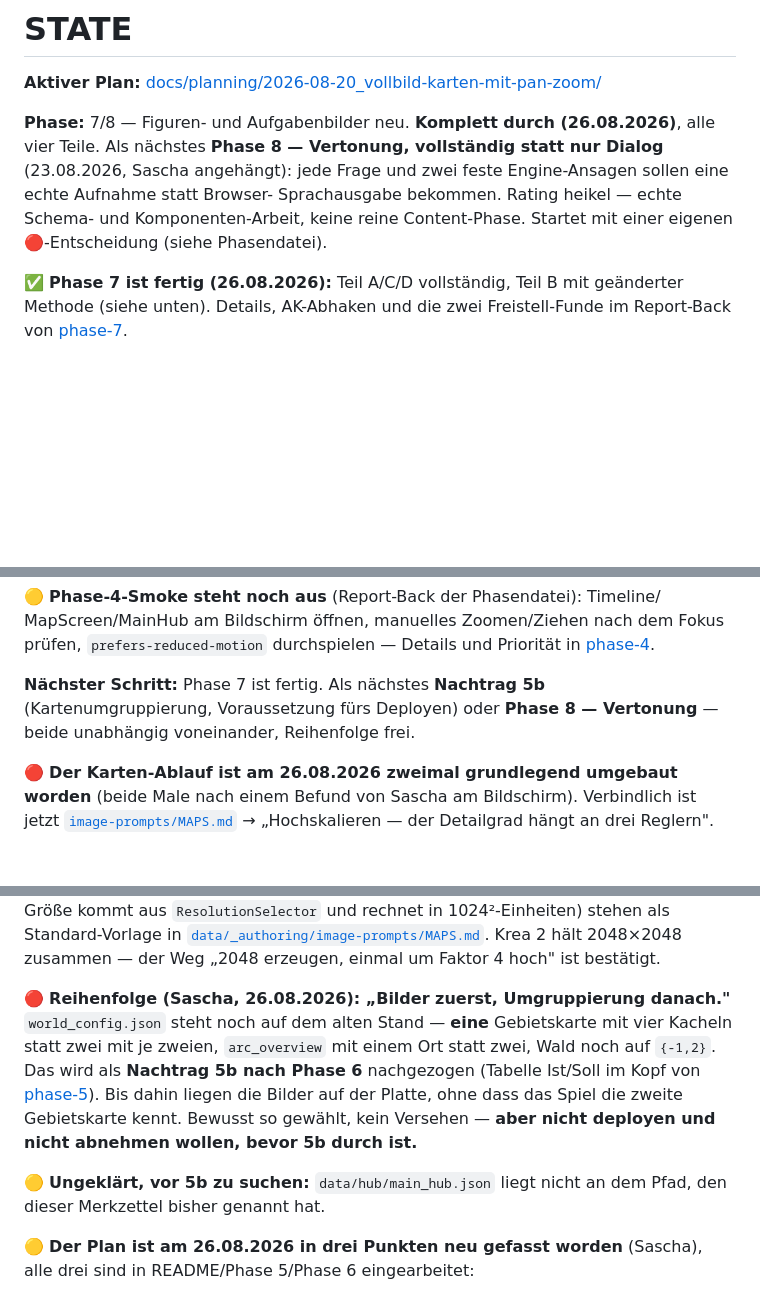
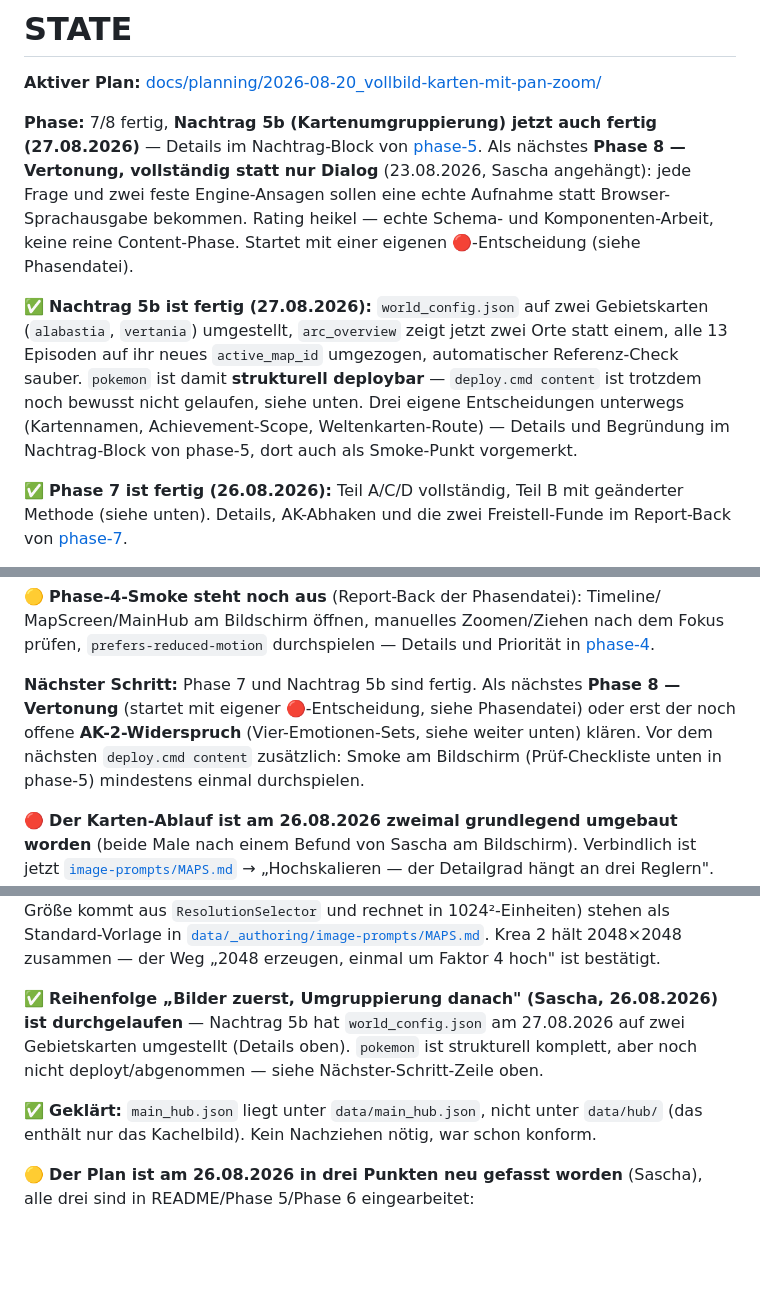
Before and after one commit to Aalphones/Questoria, a Markdown page: STATE.md, 3 parts joined by grey strips. GitHub-like rendering; blank space fills up the shorter version.

Commit message:
docs(pokemon): Nachtrag 5b dokumentiert - Kartenumgruppierung auf zwei Gebietskarten
world_config.json (Drive-Content, nicht in Git) ist auf die zwei Gebietskarten
alabastia/vertania umgestellt, damit die in Phase 6/7 erzeugten Bilder auch
angezeigt werden. STATE.md und phase-5 halten Umsetzung, Konsistenz-Check und
die drei eigenen Entscheidungen (Kartennamen, Achievement-Scope, Weltenkarten-
Route) fest.

```diff
--- a/STATE.md
+++ b/STATE.md
@@ -2,13 +2,23 @@
 
 **Aktiver Plan:** [docs/planning/2026-08-20_vollbild-karten-mit-pan-zoom/](docs/planning/2026-08-20_vollbild-karten-mit-pan-zoom/README.md)
 
-**Phase:** 7/8 — Figuren- und Aufgabenbilder neu. **Komplett durch
-(26.08.2026)**, alle vier Teile. Als nächstes **Phase 8 — Vertonung,
-vollständig statt nur Dialog** (23.08.2026, Sascha angehängt): jede Frage und
-zwei feste Engine-Ansagen sollen eine echte Aufnahme statt Browser-
-Sprachausgabe bekommen. Rating heikel — echte Schema- und Komponenten-Arbeit,
-keine reine Content-Phase. Startet mit einer eigenen 🔴-Entscheidung (siehe
-Phasendatei).
+**Phase:** 7/8 fertig, **Nachtrag 5b (Kartenumgruppierung) jetzt auch fertig
+(27.08.2026)** — Details im Nachtrag-Block von
+[phase-5](docs/planning/2026-08-20_vollbild-karten-mit-pan-zoom/phase-5-level-neuplanung.md).
+Als nächstes **Phase 8 — Vertonung, vollständig statt nur Dialog**
+(23.08.2026, Sascha angehängt): jede Frage und zwei feste Engine-Ansagen
+sollen eine echte Aufnahme statt Browser-Sprachausgabe bekommen. Rating
+heikel — echte Schema- und Komponenten-Arbeit, keine reine Content-Phase.
+Startet mit einer eigenen 🔴-Entscheidung (siehe Phasendatei).
+
+✅ **Nachtrag 5b ist fertig (27.08.2026):** `world_config.json` auf zwei
+Gebietskarten (`alabastia`, `vertania`) umgestellt, `arc_overview` zeigt jetzt
+zwei Orte statt einem, alle 13 Episoden auf ihr neues `active_map_id`
+umgezogen, automatischer Referenz-Check sauber. `pokemon` ist damit
+**strukturell deploybar** — `deploy.cmd content` ist trotzdem noch bewusst
+nicht gelaufen, siehe unten. Drei eigene Entscheidungen unterwegs (Kartennamen,
+Achievement-Scope, Weltenkarten-Route) — Details und Begründung im
+Nachtrag-Block von phase-5, dort auch als Smoke-Punkt vorgemerkt.
 
 ✅ **Phase 7 ist fertig (26.08.2026):** Teil A/C/D vollständig, Teil B mit
 geänderter Methode (siehe unten). Details, AK-Abhaken und die zwei
@@ -59,9 +69,11 @@ MapScreen/MainHub am Bildschirm öffnen, manuelles Zoomen/Ziehen nach dem
 Fokus prüfen, `prefers-reduced-motion` durchspielen — Details und Priorität
 in [phase-4](docs/planning/2026-08-20_vollbild-karten-mit-pan-zoom/phase-4-auto-fokus.md).
 
-**Nächster Schritt:** Phase 7 ist fertig. Als nächstes **Nachtrag 5b**
-(Kartenumgruppierung, Voraussetzung fürs Deployen) oder **Phase 8 —
-Vertonung** — beide unabhängig voneinander, Reihenfolge frei.
+**Nächster Schritt:** Phase 7 und Nachtrag 5b sind fertig. Als nächstes
+**Phase 8 — Vertonung** (startet mit eigener 🔴-Entscheidung, siehe Phasendatei)
+oder erst der noch offene **AK-2-Widerspruch** (Vier-Emotionen-Sets, siehe
+weiter unten) klären. Vor dem nächsten `deploy.cmd content` zusätzlich: Smoke
+am Bildschirm (Prüf-Checkliste unten in phase-5) mindestens einmal durchspielen.
 
 🔴 **Der Karten-Ablauf ist am 26.08.2026 zweimal grundlegend umgebaut worden**
 (beide Male nach einem Befund von Sascha am Bildschirm). Verbindlich ist jetzt
@@ -111,17 +123,15 @@ stehen als Standard-Vorlage in
 Krea 2 hält 2048×2048 zusammen — der Weg „2048 erzeugen, einmal um Faktor 4
 hoch" ist bestätigt.
 
-🔴 **Reihenfolge (Sascha, 26.08.2026): „Bilder zuerst, Umgruppierung danach."**
-`world_config.json` steht noch auf dem alten Stand — **eine** Gebietskarte mit
-vier Kacheln statt zwei mit je zweien, `arc_overview` mit einem Ort statt zwei,
-Wald noch auf `{-1,2}`. Das wird als **Nachtrag 5b nach Phase 6** nachgezogen
-(Tabelle Ist/Soll im Kopf von [phase-5](docs/planning/2026-08-20_vollbild-karten-mit-pan-zoom/phase-5-level-neuplanung.md)).
-Bis dahin liegen die Bilder auf der Platte, ohne dass das Spiel die zweite
-Gebietskarte kennt. Bewusst so gewählt, kein Versehen — **aber nicht deployen
-und nicht abnehmen wollen, bevor 5b durch ist.**
+✅ **Reihenfolge „Bilder zuerst, Umgruppierung danach" (Sascha, 26.08.2026)
+ist durchgelaufen** — Nachtrag 5b hat `world_config.json` am 27.08.2026 auf
+zwei Gebietskarten umgestellt (Details oben). `pokemon` ist strukturell
+komplett, aber noch nicht deployt/abgenommen — siehe Nächster-Schritt-Zeile
+oben.
 
-🟡 **Ungeklärt, vor 5b zu suchen:** `data/hub/main_hub.json` liegt nicht an dem
-Pfad, den dieser Merkzettel bisher genannt hat.
+✅ **Geklärt:** `main_hub.json` liegt unter `data/main_hub.json`, nicht unter
+`data/hub/` (das enthält nur das Kachelbild). Kein Nachziehen nötig, war schon
+konform.
 
 🟡 **Der Plan ist am 26.08.2026 in drei Punkten neu gefasst worden** (Sascha),
 alle drei sind in README/Phase 5/Phase 6 eingearbeitet:
```
Also changed, not shown: 1 other file.
